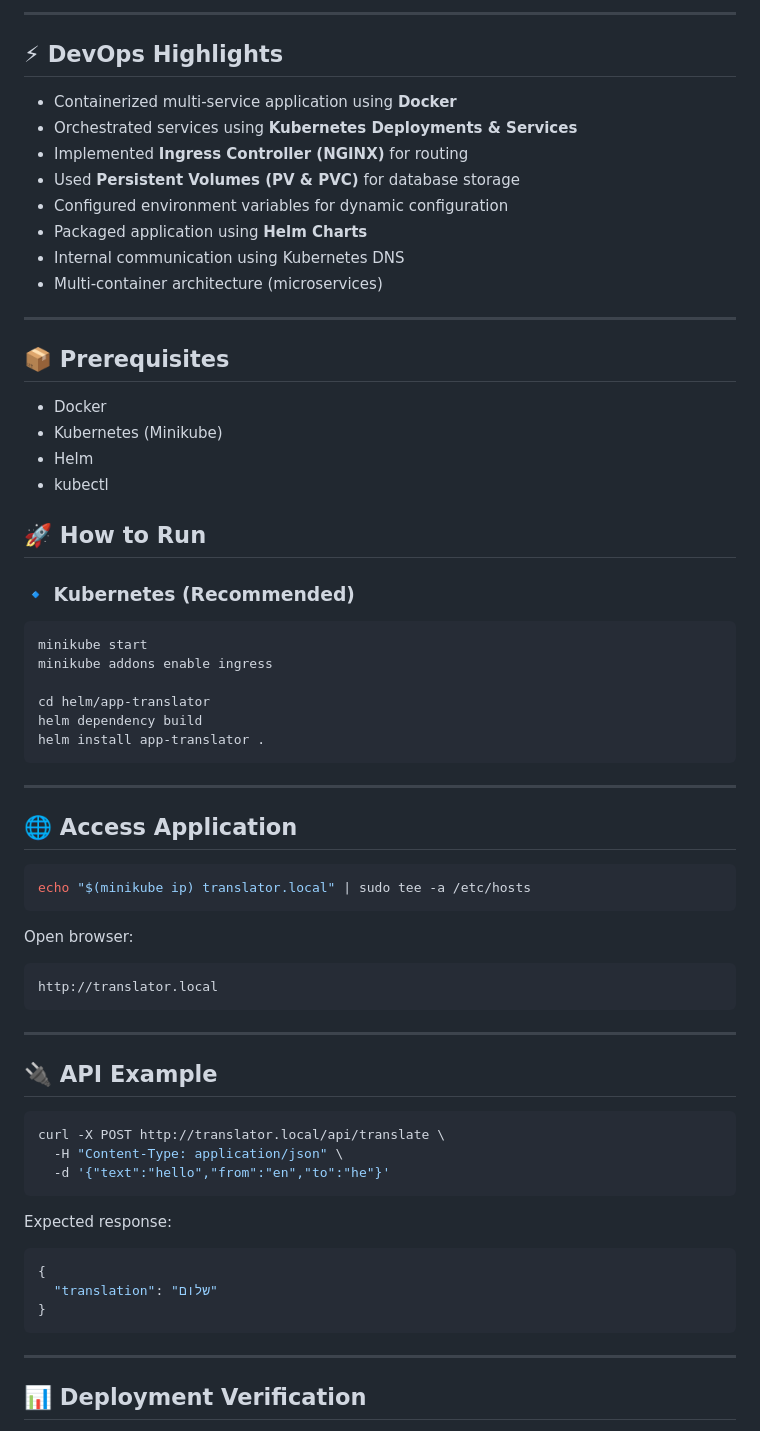
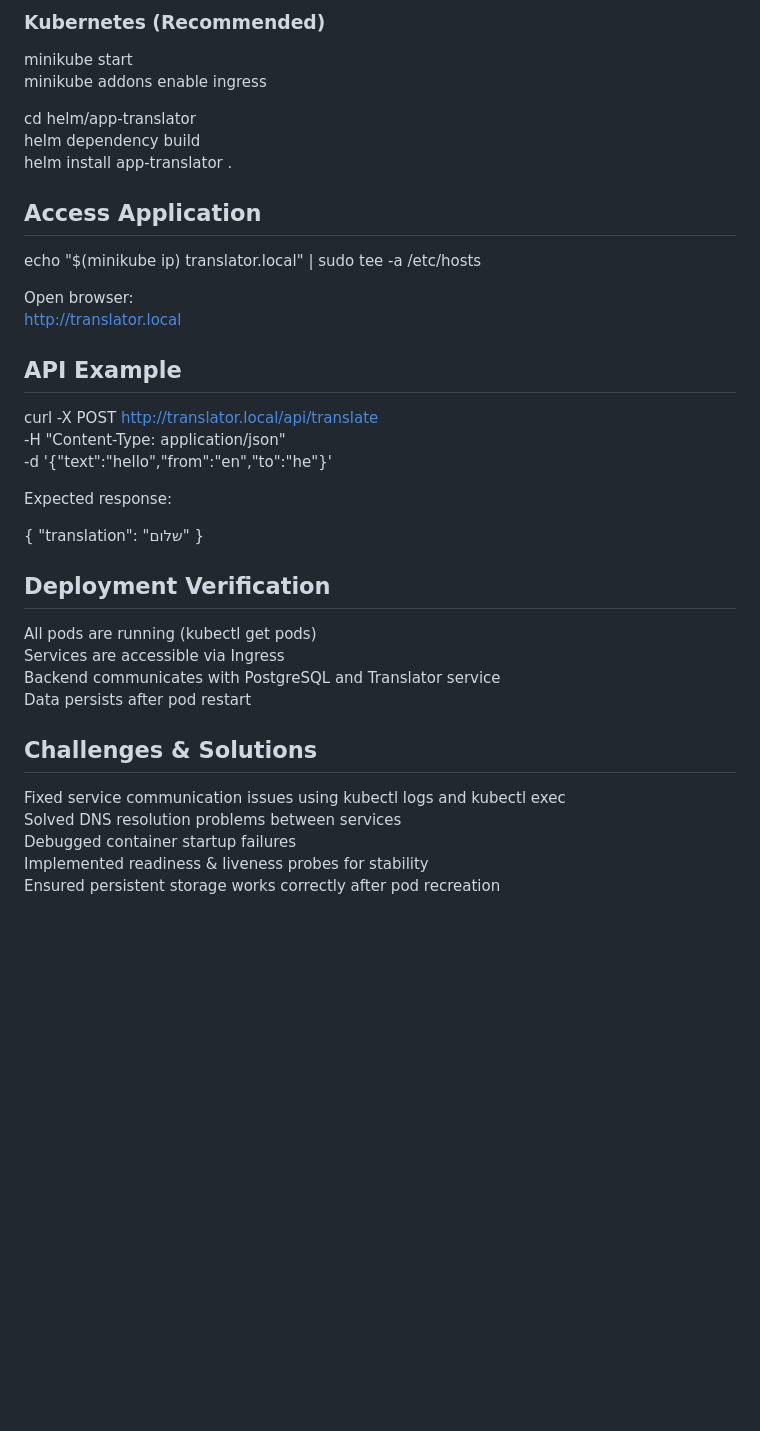
Before and after one commit to Ruth-Zada/App_Translator, a Markdown page: README.md, the part around one of its changes. Rendered like a GitHub page; blank space fills up the shorter version.

````diff
--- a/README.md
+++ b/README.md
@@ -59,70 +63,38 @@ The system is built using a distributed architecture to ensure scalability, main
----
-
-## ⚡ DevOps Highlights
-
-* Containerized multi-service application using **Docker**
-* Orchestrated services using **Kubernetes Deployments & Services**
-* Implemented **Ingress Controller (NGINX)** for routing
-* Used **Persistent Volumes (PV & PVC)** for database storage
-* Configured environment variables for dynamic configuration
-* Packaged application using **Helm Charts**
-* Internal communication using Kubernetes DNS
-* Multi-container architecture (microservices)
-
----
-## 📦 Prerequisites
-
-- Docker
-- Kubernetes (Minikube)
-- Helm
-- kubectl
-
-## 🚀 How to Run
-
-### 🔹 Kubernetes (Recommended)
-
-```bash
+### Kubernetes (Recommended)
 minikube start
 minikube addons enable ingress
 
 cd helm/app-translator
 helm dependency build
 helm install app-translator .
-```
 
----
-
-## 🌐 Access Application
-
-```bash
+## Access Application
 echo "$(minikube ip) translator.local" | sudo tee -a /etc/hosts
-```
 
 Open browser:
+http://translator.local
 
-```
-http://translator.local
-```
-
----
-
-## 🔌 API Example
-
-```bash
+## API Example
 curl -X POST http://translator.local/api/translate \
-  -H "Content-Type: application/json" \
-  -d '{"text":"hello","from":"en","to":"he"}'
-```
+  -H "Content-Type: application/json" \
+  -d '{"text":"hello","from":"en","to":"he"}'
 
 Expected response:
 
-```json
 {
-  "translation": "שלום"
+  "translation": "שלום"
 }
-```
 
----
+## Deployment Verification
+All pods are running (kubectl get pods)
+Services are accessible via Ingress
+Backend communicates with PostgreSQL and Translator service
+Data persists after pod restart
 
-## 📊 Deployment Verification
+## Challenges & Solutions
+Fixed service communication issues using kubectl logs and kubectl exec
+Solved DNS resolution problems between services
+Debugged container startup failures
+Implemented readiness & liveness probes for stability
+Ensured persistent storage works correctly after pod recreation
 
````
Also changed, not shown: other parts of README.md (+64 -92 lines).
